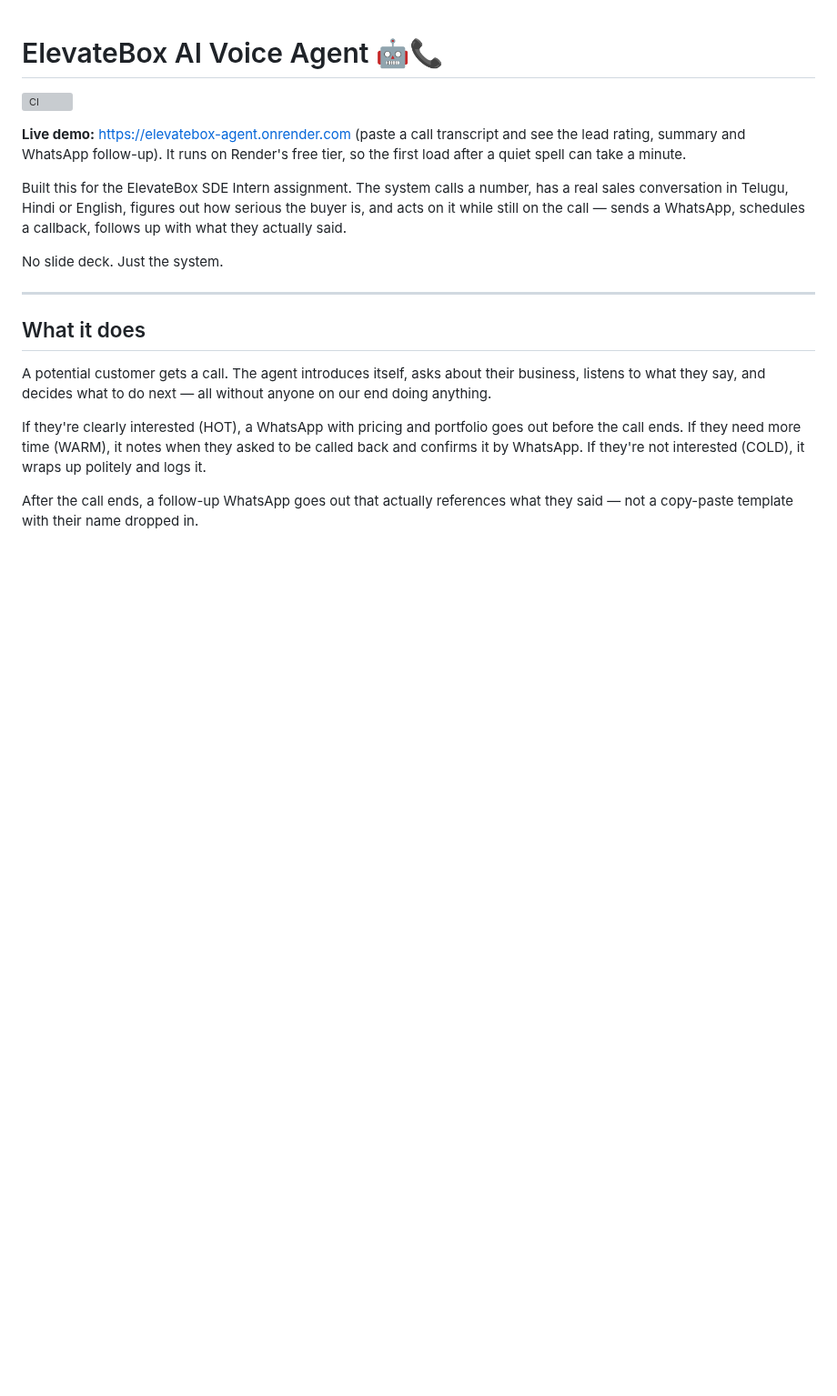
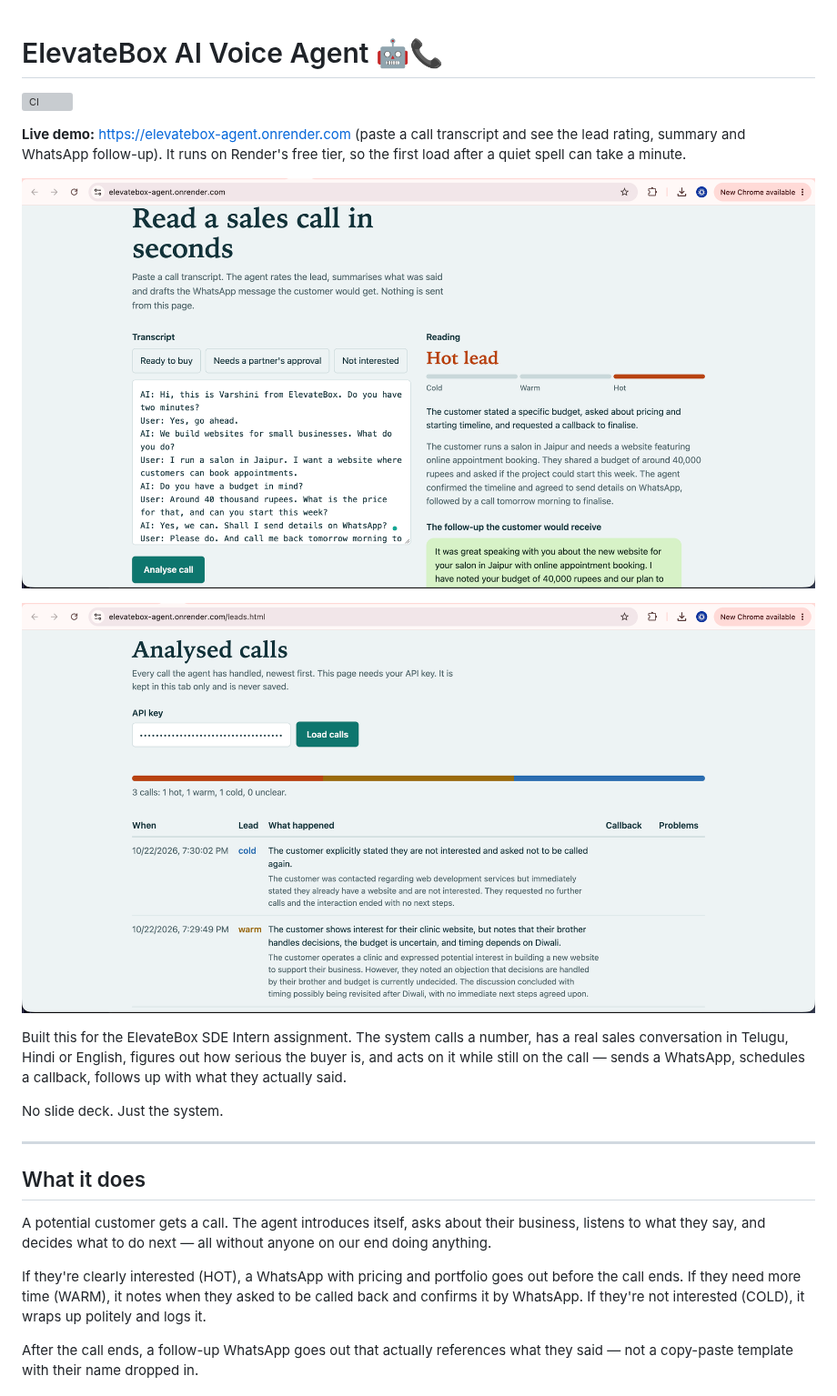
Before and after one commit to RojanFrancis/elevatebox-agent, a Markdown page: README.md, the part around one of its changes. Shown at 91% size. Drawn GitHub-style; pictures changed too: docs/demo.png (added), docs/leads.png (added); blank space fills up the shorter version; grey boxes are pictures that could not be loaded.

```diff
--- a/README.md
+++ b/README.md
@@ -3,6 +3,10 @@
 [![CI](https://github.com/RojanFrancis/elevatebox-agent/actions/workflows/ci.yml/badge.svg)](https://github.com/RojanFrancis/elevatebox-agent/actions/workflows/ci.yml)
 
 **Live demo:** https://elevatebox-agent.onrender.com (paste a call transcript and see the lead rating, summary and WhatsApp follow-up). It runs on Render's free tier, so the first load after a quiet spell can take a minute.
+
+![The public demo page after analysing a sample call](docs/demo.png)
+
+![The leads dashboard listing analysed calls](docs/leads.png)
 
 Built this for the ElevateBox SDE Intern assignment. The system calls a number, has a real sales conversation in Telugu, Hindi or English, figures out how serious the buyer is, and acts on it while still on the call — sends a WhatsApp, schedules a callback, follows up with what they actually said.
 
```
Also changed, not shown: other parts of README.md (+18 -19 lines).
